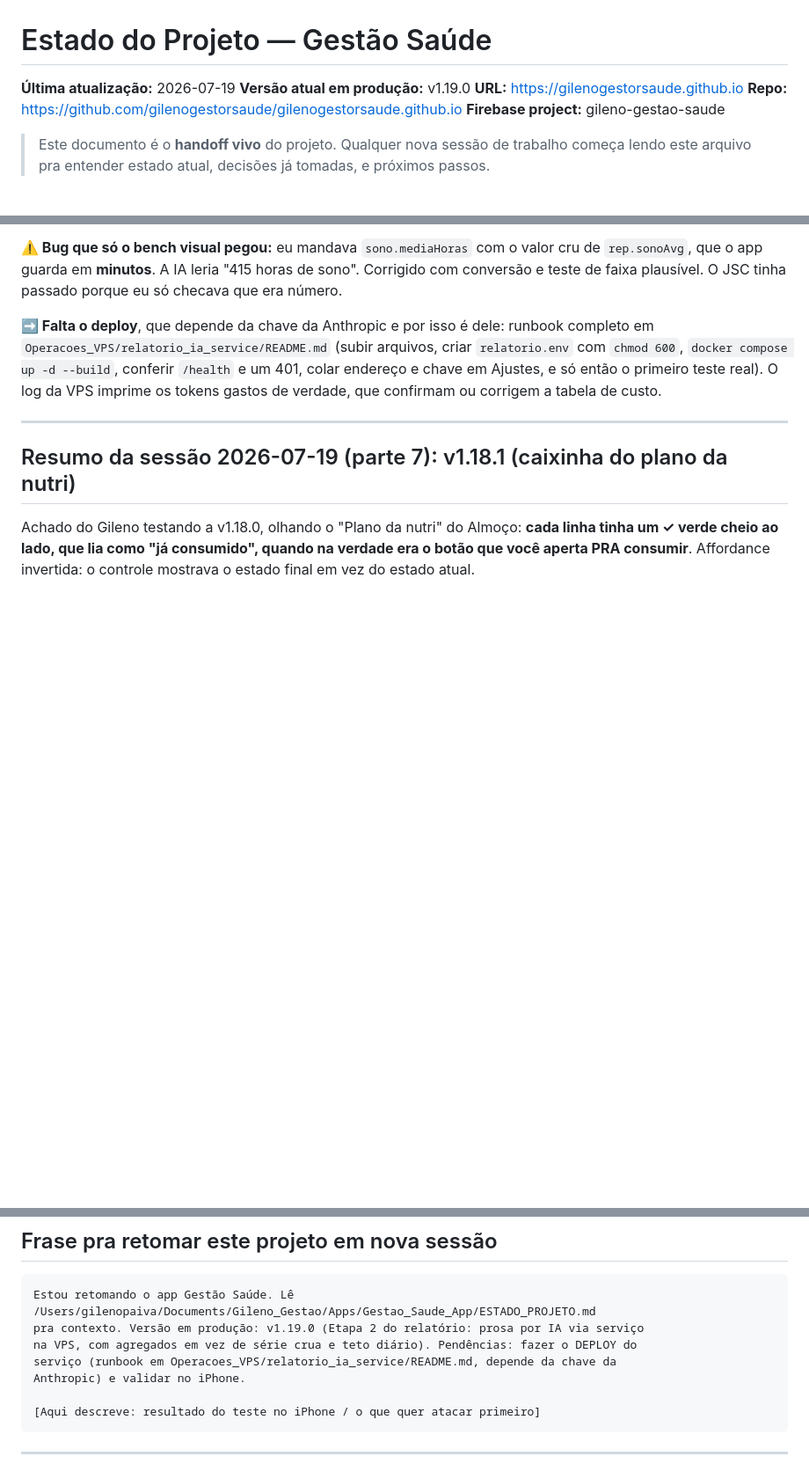
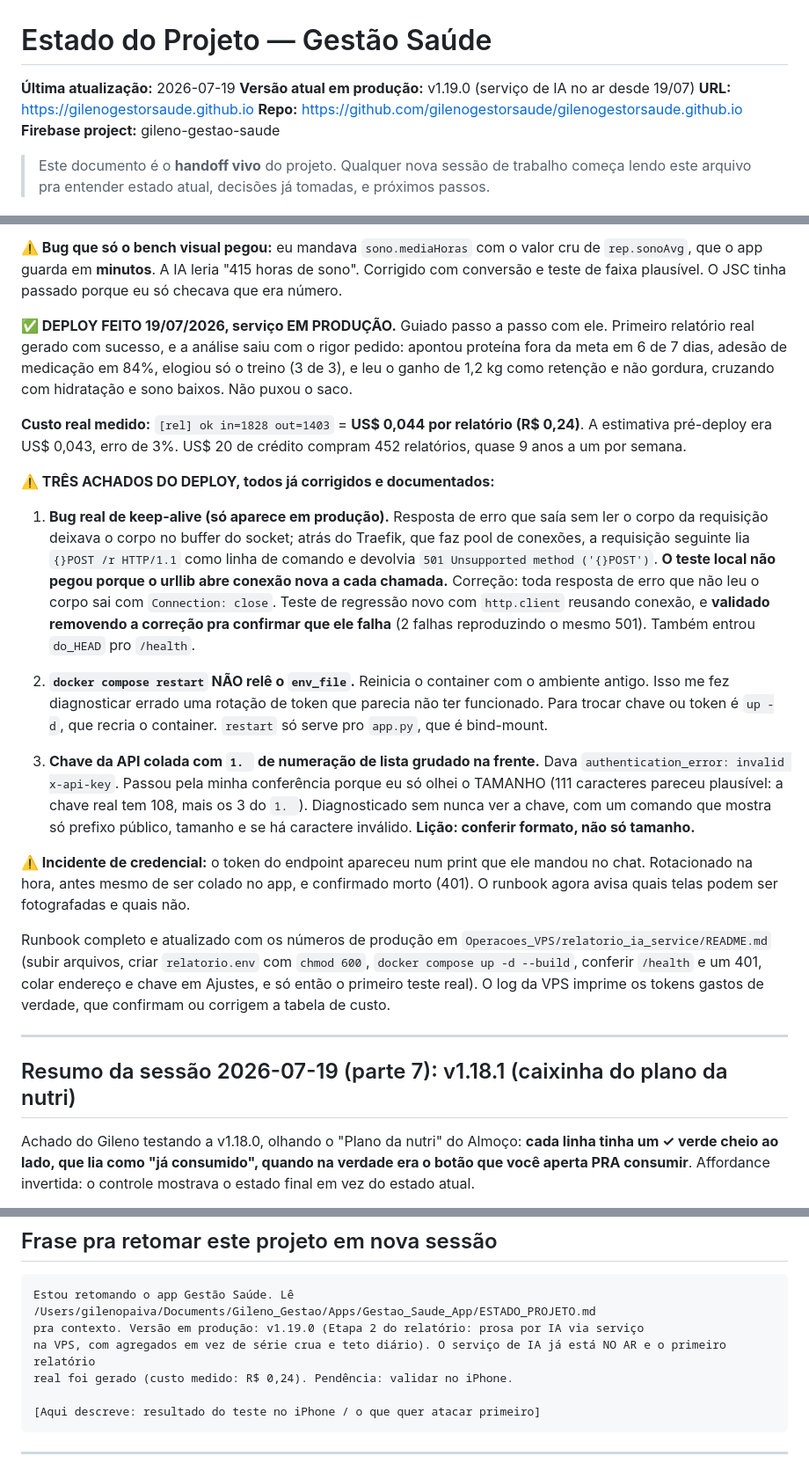
Before and after one commit to gilenogestorsaude/gilenogestorsaude.github.io, a Markdown page: ESTADO_PROJETO.md, 3 parts joined by grey strips. Shown at 88% size. Rendered like a GitHub page; blank space fills up the shorter version.

Commit message:
docs: v1.19.0 no ar, custo real medido e 3 achados do deploy
Deploy guiado passo a passo em 19/07. Primeiro relatorio real gerado.
Custo medido: in=1828 out=1403 = US$ 0,044 (R$ 0,24), 3% acima da estimativa.

Achados corrigidos:
- bug de keep-alive que so aparecia atras do Traefik (erro sem ler o corpo
  envenenava a conexao seguinte); teste de regressao novo, validado removendo
  a correcao pra confirmar que ele falha
- docker compose restart nao rele env_file, so up -d recria
- chave da API colada com '1. ' de numeracao grudado na frente

Co-Authored-By: Claude Opus 4.8 <noreply@anthropic.com>

````diff
--- a/ESTADO_PROJETO.md
+++ b/ESTADO_PROJETO.md
@@ -1,7 +1,7 @@
 # Estado do Projeto — Gestão Saúde
 
 **Última atualização:** 2026-07-19
-**Versão atual em produção:** v1.19.0
+**Versão atual em produção:** v1.19.0 (serviço de IA no ar desde 19/07)
 **URL:** https://gilenogestorsaude.github.io
 **Repo:** https://github.com/gilenogestorsaude/gilenogestorsaude.github.io
 **Firebase project:** gileno-gestao-saude
@@ -32,7 +32,21 @@ Ele confirmou a Etapa 2 com as duas travas que propus: **agregados em vez de sé
 
 **⚠️ Bug que só o bench visual pegou:** eu mandava `sono.mediaHoras` com o valor cru de `rep.sonoAvg`, que o app guarda em **minutos**. A IA leria "415 horas de sono". Corrigido com conversão e teste de faixa plausível. O JSC tinha passado porque eu só checava que era número.
 
-**➡️ Falta o deploy**, que depende da chave da Anthropic e por isso é dele: runbook completo em `Operacoes_VPS/relatorio_ia_service/README.md` (subir arquivos, criar `relatorio.env` com `chmod 600`, `docker compose up -d --build`, conferir `/health` e um 401, colar endereço e chave em Ajustes, e só então o primeiro teste real). O log da VPS imprime os tokens gastos de verdade, que confirmam ou corrigem a tabela de custo.
+**✅ DEPLOY FEITO 19/07/2026, serviço EM PRODUÇÃO.** Guiado passo a passo com ele. Primeiro relatório real gerado com sucesso, e a análise saiu com o rigor pedido: apontou proteína fora da meta em 6 de 7 dias, adesão de medicação em 84%, elogiou só o treino (3 de 3), e leu o ganho de 1,2 kg como retenção e não gordura, cruzando com hidratação e sono baixos. Não puxou o saco.
+
+**Custo real medido:** `[rel] ok in=1828 out=1403` = **US$ 0,044 por relatório (R$ 0,24)**. A estimativa pré-deploy era US$ 0,043, erro de 3%. US$ 20 de crédito compram 452 relatórios, quase 9 anos a um por semana.
+
+**⚠️ TRÊS ACHADOS DO DEPLOY, todos já corrigidos e documentados:**
+
+1. **Bug real de keep-alive (só aparece em produção).** Resposta de erro que saía sem ler o corpo da requisição deixava o corpo no buffer do socket; atrás do Traefik, que faz pool de conexões, a requisição seguinte lia `{}POST /r HTTP/1.1` como linha de comando e devolvia `501 Unsupported method ('{}POST')`. **O teste local não pegou porque o urllib abre conexão nova a cada chamada.** Correção: toda resposta de erro que não leu o corpo sai com `Connection: close`. Teste de regressão novo com `http.client` reusando conexão, e **validado removendo a correção pra confirmar que ele falha** (2 falhas reproduzindo o mesmo 501). Também entrou `do_HEAD` pro `/health`.
+
+2. **`docker compose restart` NÃO relê o `env_file`.** Reinicia o container com o ambiente antigo. Isso me fez diagnosticar errado uma rotação de token que parecia não ter funcionado. Para trocar chave ou token é `up -d`, que recria o container. `restart` só serve pro `app.py`, que é bind-mount.
+
+3. **Chave da API colada com `1. ` de numeração de lista grudado na frente.** Dava `authentication_error: invalid x-api-key`. Passou pela minha conferência porque eu só olhei o TAMANHO (111 caracteres pareceu plausível: a chave real tem 108, mais os 3 do `1. `). Diagnosticado sem nunca ver a chave, com um comando que mostra só prefixo público, tamanho e se há caractere inválido. **Lição: conferir formato, não só tamanho.**
+
+**⚠️ Incidente de credencial:** o token do endpoint apareceu num print que ele mandou no chat. Rotacionado na hora, antes mesmo de ser colado no app, e confirmado morto (401). O runbook agora avisa quais telas podem ser fotografadas e quais não.
+
+Runbook completo e atualizado com os números de produção em `Operacoes_VPS/relatorio_ia_service/README.md` (subir arquivos, criar `relatorio.env` com `chmod 600`, `docker compose up -d --build`, conferir `/health` e um 401, colar endereço e chave em Ajustes, e só então o primeiro teste real). O log da VPS imprime os tokens gastos de verdade, que confirmam ou corrigem a tabela de custo.
 
 ---
 
@@ -477,9 +491,8 @@ Marketing:
 ```
 Estou retomando o app Gestão Saúde. Lê /Users/gilenopaiva/Documents/Gileno_Gestao/Apps/Gestao_Saude_App/ESTADO_PROJETO.md
 pra contexto. Versão em produção: v1.19.0 (Etapa 2 do relatório: prosa por IA via serviço
-na VPS, com agregados em vez de série crua e teto diário). Pendências: fazer o DEPLOY do
-serviço (runbook em Operacoes_VPS/relatorio_ia_service/README.md, depende da chave da
-Anthropic) e validar no iPhone.
+na VPS, com agregados em vez de série crua e teto diário). O serviço de IA já está NO AR e o primeiro relatório
+real foi gerado (custo medido: R$ 0,24). Pendência: validar no iPhone.
 
 [Aqui descreve: resultado do teste no iPhone / o que quer atacar primeiro]
 ```
````
